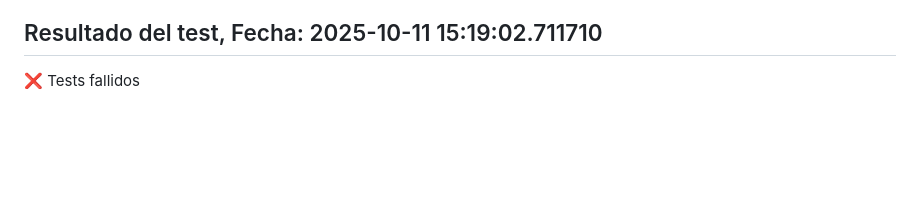
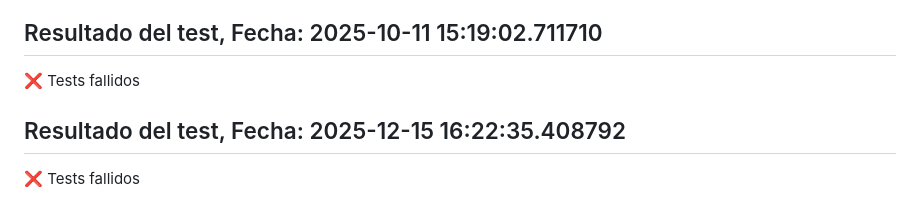
Before and after one commit to Alejandro-Bravo2/2526_DAW_u1_action_AlejandroBravo2, a Markdown page: README.md, the part around the change. Drawn GitHub-style; blank space fills up the shorter version.

Commit message:
Añadido la línea de test en el readme

```diff
--- a/README.md
+++ b/README.md
@@ -366,3 +366,5 @@ Este proyecto sirve para aprender a usar GitHub Actions 🚀
 ✅ Tests correctos
 ## Resultado del test, Fecha: 2025-10-11 15:19:02.711710
 ❌ Tests fallidos
+## Resultado del test, Fecha: 2025-12-15 16:22:35.408792
+❌ Tests fallidos
```
